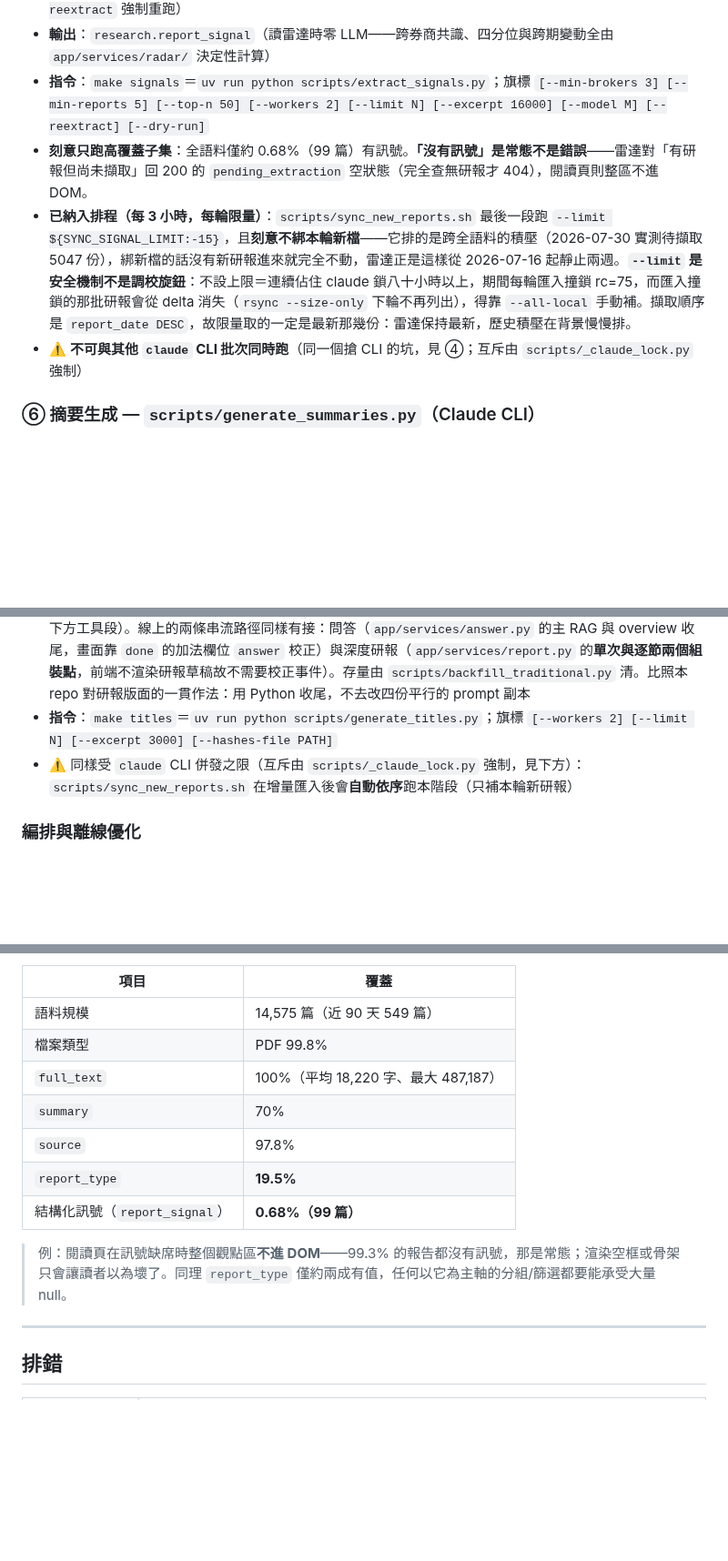
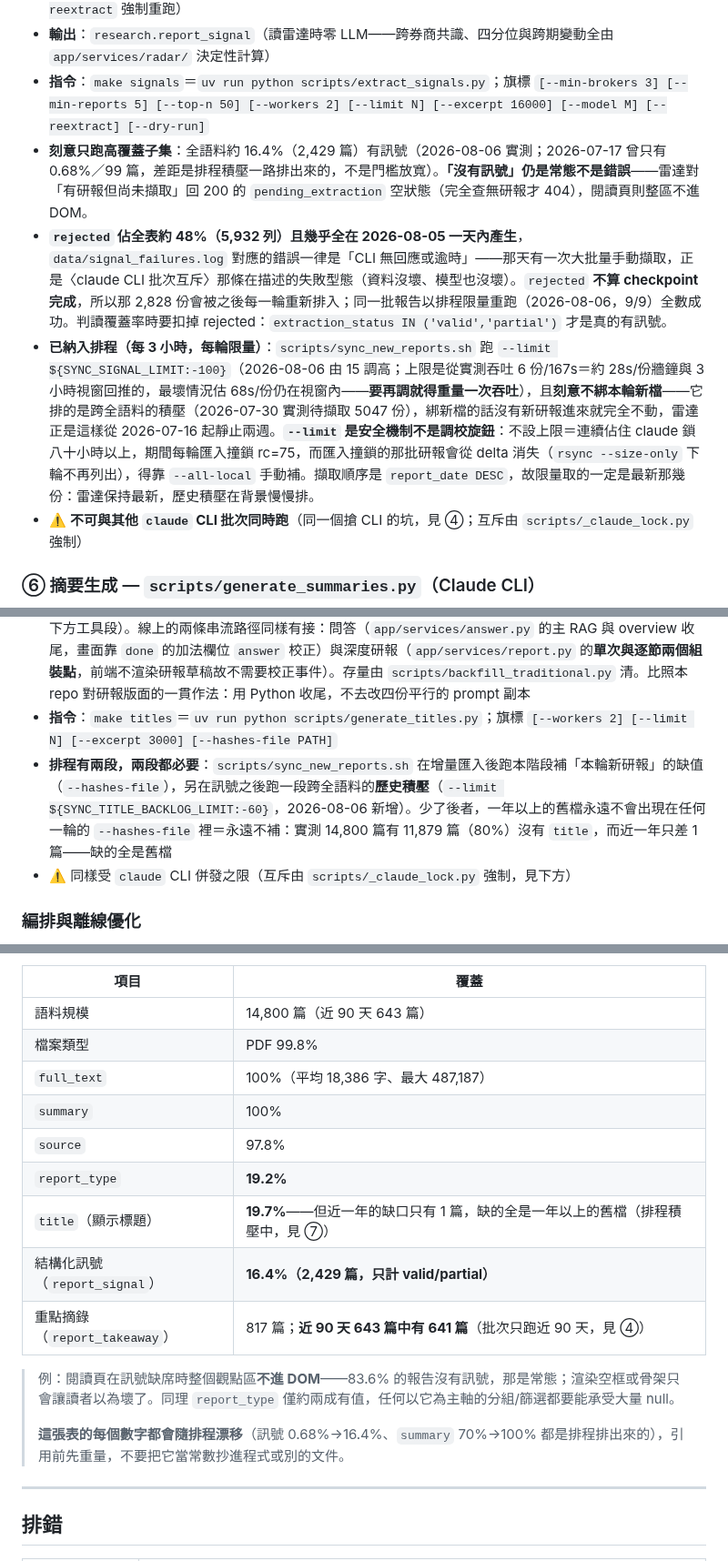
Before and after one commit to FPI-TW/report-research, a Markdown page: docs/WORKFLOW.md, 3 parts joined by grey strips. Shown at 91% size. Rendered like a GitHub page; blank space fills up the shorter version.

Commit message:
docs: 資料現況對帳到 2026-08-06——訊號覆蓋 0.68% 是一個月前的數字
WORKFLOW 的〈資料現況〉表停在 2026-07-17，其中訊號覆蓋率差了一個量級：
文件寫 0.68%（99 篇），實際是 16.4%（2,429 篇，只計 valid/partial）。
summary 也從 70% 變成 100%，語料 14,575 → 14,800 篇。CLAUDE.md 與 README
沿用同一組數字的地方一併更新。

順帶補上兩件判讀時會踩到的事：
- report_signal 有約 48%（5,932 列）是 rejected，且幾乎全在 2026-08-05
  一天內產生，fail log 對應的錯誤一律是「CLI 無回應或逾時」。算覆蓋率
  要扣掉它們，否則會高估兩倍。
- 表裡每個數字都會隨排程漂移，引用前先重量——這正是這次要改的原因，
  所以直接寫進表下。

```diff
--- a/docs/WORKFLOW.md
+++ b/docs/WORKFLOW.md
@@ -137,8 +137,9 @@ flowchart TD
 - **做什麼**：asyncio ＋ Semaphore（`--workers` 預設 2）逐報告 spawn `claude -p`（預設 Sonnet），依固定 schema 擷取評等／目標價／EPS 預估／四維論點，Python 端正規化（五級評等映射、目標價保幣別）後 upsert；**一列＝「一份研報 × 一個標的」的不可覆寫歷史快照**。**checkpoint-resume 條件**：該報告的所有 requested 標的皆已有列、狀態 ∈ (`valid`, `partial`) 且 `extraction_version` 相符 → 跳過（`--reextract` 強制重跑）
 - **輸出**：`research.report_signal`（讀雷達時零 LLM——跨券商共識、四分位與跨期變動全由 `app/services/radar/` 決定性計算）
 - **指令**：`make signals`＝`uv run python scripts/extract_signals.py`；旗標 `[--min-brokers 3] [--min-reports 5] [--top-n 50] [--workers 2] [--limit N] [--excerpt 16000] [--model M] [--reextract] [--dry-run]`
-- **刻意只跑高覆蓋子集**：全語料僅約 0.68%（99 篇）有訊號。**「沒有訊號」是常態不是錯誤**——雷達對「有研報但尚未擷取」回 200 的 `pending_extraction` 空狀態（完全查無研報才 404），閱讀頁則整區不進 DOM。
-- **已納入排程（每 3 小時，每輪限量）**：`scripts/sync_new_reports.sh` 最後一段跑 `--limit ${SYNC_SIGNAL_LIMIT:-15}`，且**刻意不綁本輪新檔**——它排的是跨全語料的積壓（2026-07-30 實測待擷取 5047 份），綁新檔的話沒有新研報進來就完全不動，雷達正是這樣從 2026-07-16 起靜止兩週。**`--limit` 是安全機制不是調校旋鈕**：不設上限＝連續佔住 claude 鎖八十小時以上，期間每輪匯入撞鎖 rc=75，而匯入撞鎖的那批研報會從 delta 消失（`rsync --size-only` 下輪不再列出），得靠 `--all-local` 手動補。擷取順序是 `report_date DESC`，故限量取的一定是最新那幾份：雷達保持最新，歷史積壓在背景慢慢排。
+- **刻意只跑高覆蓋子集**：全語料約 16.4%（2,429 篇）有訊號（2026-08-06 實測；2026-07-17 曾只有 0.68%／99 篇，差距是排程積壓一路排出來的，不是門檻放寬）。**「沒有訊號」仍是常態不是錯誤**——雷達對「有研報但尚未擷取」回 200 的 `pending_extraction` 空狀態（完全查無研報才 404），閱讀頁則整區不進 DOM。
+- **`rejected` 佔全表約 48%（5,932 列）且幾乎全在 2026-08-05 一天內產生**，`data/signal_failures.log` 對應的錯誤一律是「CLI 無回應或逾時」——那天有一次大批量手動擷取，正是〈claude CLI 批次互斥〉那條在描述的失敗型態（資料沒壞、模型也沒壞）。`rejected` **不算 checkpoint 完成**，所以那 2,828 份會被之後每一輪重新排入；同一批報告以排程限量重跑（2026-08-06，9/9）全數成功。判讀覆蓋率時要扣掉 rejected：`extraction_status IN ('valid','partial')` 才是真的有訊號。
+- **已納入排程（每 3 小時，每輪限量）**：`scripts/sync_new_reports.sh` 跑 `--limit ${SYNC_SIGNAL_LIMIT:-100}`（2026-08-06 由 15 調高；上限是從實測吞吐 6 份/167s＝約 28s/份牆鐘與 3 小時視窗回推的，最壞情況估 68s/份仍在視窗內——**要再調就得重量一次吞吐**），且**刻意不綁本輪新檔**——它排的是跨全語料的積壓（2026-07-30 實測待擷取 5047 份），綁新檔的話沒有新研報進來就完全不動，雷達正是這樣從 2026-07-16 起靜止兩週。**`--limit` 是安全機制不是調校旋鈕**：不設上限＝連續佔住 claude 鎖八十小時以上，期間每輪匯入撞鎖 rc=75，而匯入撞鎖的那批研報會從 delta 消失（`rsync --size-only` 下輪不再列出），得靠 `--all-local` 手動補。擷取順序是 `report_date DESC`，故限量取的一定是最新那幾份：雷達保持最新，歷史積壓在背景慢慢排。
 - ⚠️ **不可與其他 `claude` CLI 批次同時跑**（同一個搶 CLI 的坑，見 ④；互斥由 `scripts/_claude_lock.py` 強制）
 
 ### ⑥ 摘要生成 — `scripts/generate_summaries.py`（Claude CLI）
@@ -172,7 +173,8 @@ flowchart TD
 - **輸出**：`research.research_report.title`（讀取時零 LLM；所有呈現層一律「有標題顯示標題、缺標題回退檔名」）
 - **「一律繁體中文」是 prompt 的機率性保證，確定性收尾在 `app/services/zh_hant.py`**：2026-07-31 的台股頭條就是模型把英文標題翻成了整句簡體（`title_source=translated`）。④⑤⑥⑦ 四支批次的 LLM 轉述文字都過這一關（`title`／`summary`／`claim`／thesis `summary`），**逐字引文與原句刻意不過**（理由見下方工具段）。線上的兩條串流路徑同樣有接：問答（`app/services/answer.py` 的主 RAG 與 overview 收尾，畫面靠 `done` 的加法欄位 `answer` 校正）與深度研報（`app/services/report.py` 的**單次與逐節兩個組裝點**，前端不渲染研報草稿故不需要校正事件）。存量由 `scripts/backfill_traditional.py` 清。比照本 repo 對研報版面的一貫作法：用 Python 收尾，不去改四份平行的 prompt 副本
 - **指令**：`make titles`＝`uv run python scripts/generate_titles.py`；旗標 `[--workers 2] [--limit N] [--excerpt 3000] [--hashes-file PATH]`
-- ⚠️ 同樣受 `claude` CLI 併發之限（互斥由 `scripts/_claude_lock.py` 強制，見下方）：`scripts/sync_new_reports.sh` 在增量匯入後會**自動依序**跑本階段（只補本輪新研報）
+- **排程有兩段，兩段都必要**：`scripts/sync_new_reports.sh` 在增量匯入後跑本階段補「本輪新研報」的缺值（`--hashes-file`），另在訊號之後跑一段跨全語料的**歷史積壓**（`--limit ${SYNC_TITLE_BACKLOG_LIMIT:-60}`，2026-08-06 新增）。少了後者，一年以上的舊檔永遠不會出現在任何一輪的 `--hashes-file` 裡＝永遠不補：實測 14,800 篇有 11,879 篇（80%）沒有 `title`，而近一年只差 1 篇——缺的全是舊檔
+- ⚠️ 同樣受 `claude` CLI 併發之限（互斥由 `scripts/_claude_lock.py` 強制，見下方）
 
 ### 編排與離線優化
 - **`scripts/resume_corpus.sh`**：一鍵編排——鎖檔（`data/.resume_corpus.lock` + PID 檢查）防重入，並行起 `tag_all_cli.py` 與 `ingest_all.py`，待首輪導入消化 backlog → 等標註全數完成 → 補跑 catch-up 導入；各階段時間戳記寫 `data/resume_orchestrator_*.log`。`bash scripts/resume_corpus.sh`
@@ -342,15 +344,19 @@ uv run python scripts/search.py "利率與殖利率" --market MACRO
 
 | 項目 | 覆蓋 |
 |------|------|
-| 語料規模 | 14,575 篇（近 90 天 549 篇）|
+| 語料規模 | 14,800 篇（近 90 天 643 篇）|
 | 檔案類型 | PDF 99.8% |
-| `full_text` | 100%（平均 18,220 字、最大 487,187）|
-| `summary` | 70% |
+| `full_text` | 100%（平均 18,386 字、最大 487,187）|
+| `summary` | 100% |
 | `source` | 97.8% |
-| `report_type` | **19.5%** |
-| 結構化訊號（`report_signal`）| **0.68%（99 篇）**|
+| `report_type` | **19.2%** |
+| `title`（顯示標題）| **19.7%**——但近一年的缺口只有 1 篇，缺的全是一年以上的舊檔（排程積壓中，見 ⑦）|
+| 結構化訊號（`report_signal`）| **16.4%（2,429 篇，只計 valid/partial）**|
+| 重點摘錄（`report_takeaway`）| 817 篇；**近 90 天 643 篇中有 641 篇**（批次只跑近 90 天，見 ④）|
 
-> 例：閱讀頁在訊號缺席時整個觀點區**不進 DOM**——99.3% 的報告都沒有訊號，那是常態；渲染空框或骨架只會讓讀者以為壞了。同理 `report_type` 僅約兩成有值，任何以它為主軸的分組/篩選都要能承受大量 null。
+> 例：閱讀頁在訊號缺席時整個觀點區**不進 DOM**——83.6% 的報告沒有訊號，那是常態；渲染空框或骨架只會讓讀者以為壞了。同理 `report_type` 僅約兩成有值，任何以它為主軸的分組/篩選都要能承受大量 null。
+>
+> **這張表的每個數字都會隨排程漂移**（訊號 0.68%→16.4%、`summary` 70%→100% 都是排程排出來的），引用前先重量，不要把它當常數抄進程式或別的文件。
 
 ---
 
```
Also changed, not shown: other parts of docs/WORKFLOW.md (+2 -2 lines), CLAUDE.md (+2 -2 lines), README.md (+1 -1 lines).
